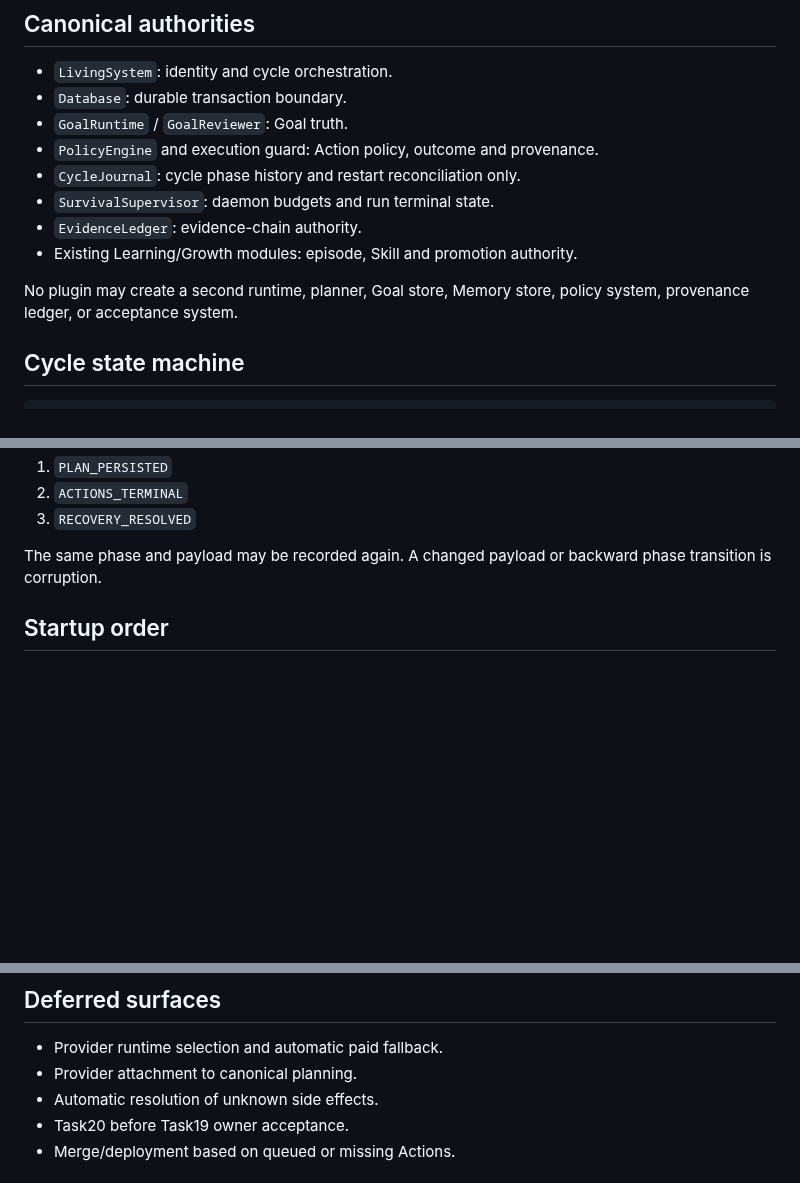
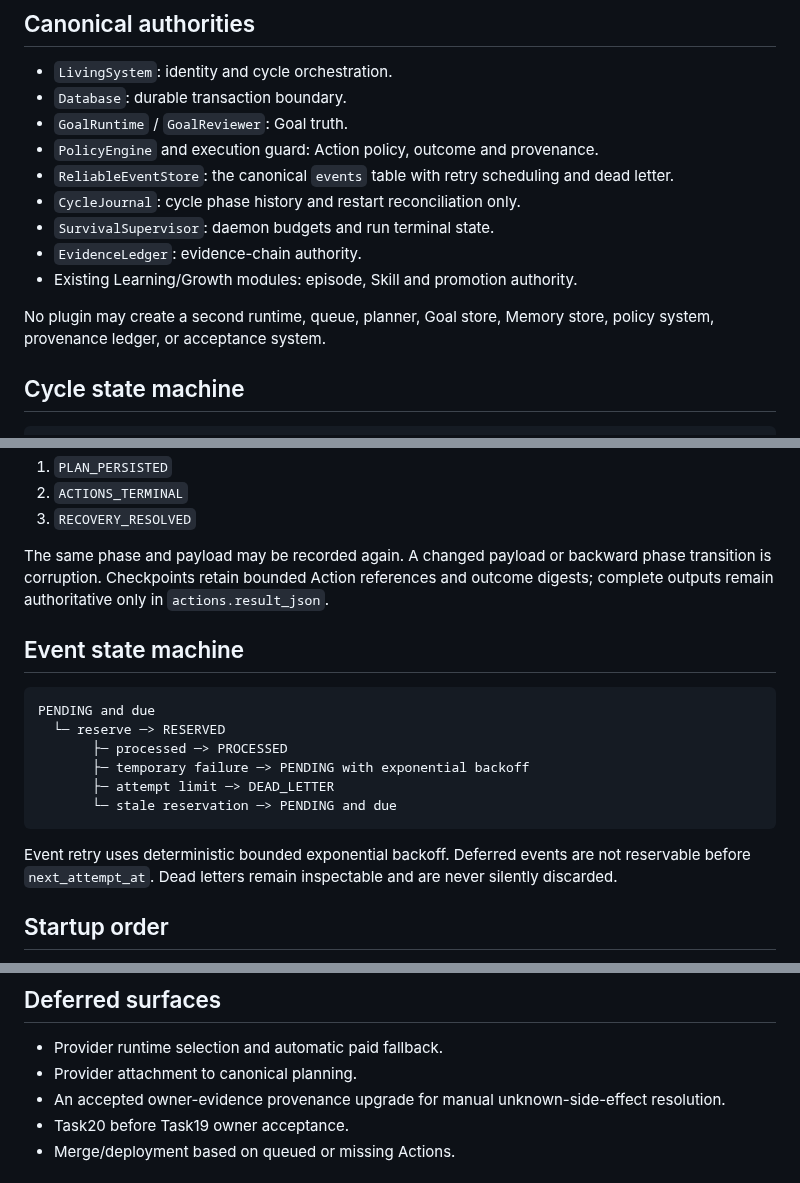
Before and after one commit to sangziwang91-design/workstation-living-system, a Markdown page: docs/architecture/WLS_DURABLE_RUNTIME_V1.md, 3 parts joined by grey strips. Drawn GitHub-style; blank space fills up the shorter version.

Commit message:
TASK19 architecture: add event reliability and bounded checkpoint contract

````diff
--- a/docs/architecture/WLS_DURABLE_RUNTIME_V1.md
+++ b/docs/architecture/WLS_DURABLE_RUNTIME_V1.md
@@ -8,12 +8,13 @@ Status: `CANDIDATE_UNVERIFIED`
 - `Database`: durable transaction boundary.
 - `GoalRuntime` / `GoalReviewer`: Goal truth.
 - `PolicyEngine` and execution guard: Action policy, outcome and provenance.
+- `ReliableEventStore`: the canonical `events` table with retry scheduling and dead letter.
 - `CycleJournal`: cycle phase history and restart reconciliation only.
 - `SurvivalSupervisor`: daemon budgets and run terminal state.
 - `EvidenceLedger`: evidence-chain authority.
 - Existing Learning/Growth modules: episode, Skill and promotion authority.
 
-No plugin may create a second runtime, planner, Goal store, Memory store, policy system, provenance ledger, or acceptance system.
+No plugin may create a second runtime, queue, planner, Goal store, Memory store, policy system, provenance ledger, or acceptance system.
 
 ## Cycle state machine
 
@@ -33,7 +34,20 @@ Cycle checkpoints are immutable and monotonic:
 2. `ACTIONS_TERMINAL`
 3. `RECOVERY_RESOLVED`
 
-The same phase and payload may be recorded again. A changed payload or backward phase transition is corruption.
+The same phase and payload may be recorded again. A changed payload or backward phase transition is corruption. Checkpoints retain bounded Action references and outcome digests; complete outputs remain authoritative only in `actions.result_json`.
+
+## Event state machine
+
+```text
+PENDING and due
+  └─ reserve ─> RESERVED
+       ├─ processed ─> PROCESSED
+       ├─ temporary failure ─> PENDING with exponential backoff
+       ├─ attempt limit ─> DEAD_LETTER
+       └─ stale reservation ─> PENDING and due
+```
+
+Event retry uses deterministic bounded exponential backoff. Deferred events are not reservable before `next_attempt_at`. Dead letters remain inspectable and are never silently discarded.
 
 ## Startup order
 
@@ -71,7 +85,7 @@ Policy and exact contract matching run before result reuse. A failed operation w
 
 - Provider runtime selection and automatic paid fallback.
 - Provider attachment to canonical planning.
-- Automatic resolution of unknown side effects.
+- An accepted owner-evidence provenance upgrade for manual unknown-side-effect resolution.
 - Task20 before Task19 owner acceptance.
 - Merge/deployment based on queued or missing Actions.
 
````
Also changed, not shown: other parts of docs/architecture/WLS_DURABLE_RUNTIME_V1.md (+1 -1 lines).
